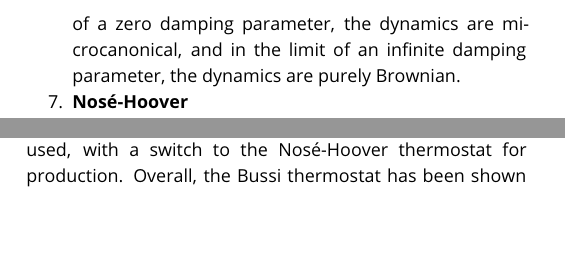
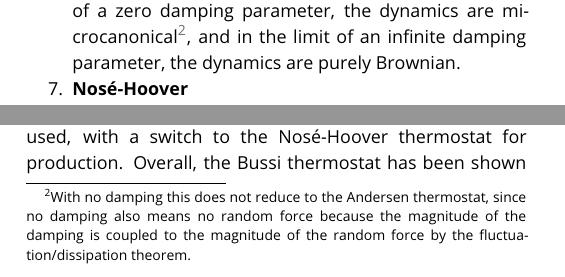
Before and after one commit to MobleyLab/basic_simulation_training, a LaTeX document (paper/basic_training.tex): two parts of the columns of page 16 of 28, joined at a grey line, cut so that both start at the same text, the shorter picture padded with empty space. Compiled offline with pdfLaTeX.

Commit message:
Address whether Langevin reduces to Andersen with no friction.

```diff
--- a/paper/basic_training.tex
+++ b/paper/basic_training.tex
@@ -784,7 +784,7 @@ This is not an exhaustive study of available thermostats, but is instead a surve
 
         The Langevin\cite{schneider1978molecular} thermostat supplements the microcanonical equations of motion with Brownian dynamics, thus including the viscosity and random collision effects of an implicit solvent.
         It uses a general equation of the form $F = F_{interaction} + F_{friction} + F_{random}$, where $F_{interaction}$ is the standard interactions calculated during the simulation, $F_{friction}$ is the damping used to tune the ``viscosity'' of the implicit bath, and $F_{random}$ effectively gives random collisions with solvent molecules.
-        Careful consideration must be taken when choosing the friction damping parameter; in the limit of a zero damping parameter, the dynamics are microcanonical, and in the limit of an infinite damping parameter, the dynamics are purely Brownian.
+        Careful consideration must be taken when choosing the friction damping parameter; in the limit of a zero damping parameter, the dynamics are microcanonical\footnote{With no damping this does not reduce to the Andersen thermostat, since no damping also means no random force because the magnitude of the damping is coupled to the magnitude of the random force by the fluctuation/dissipation theorem.}, and in the limit of an infinite damping parameter, the dynamics are purely Brownian.
 
     \item {\bf{Nos\'{e}-Hoover}}
 
```
